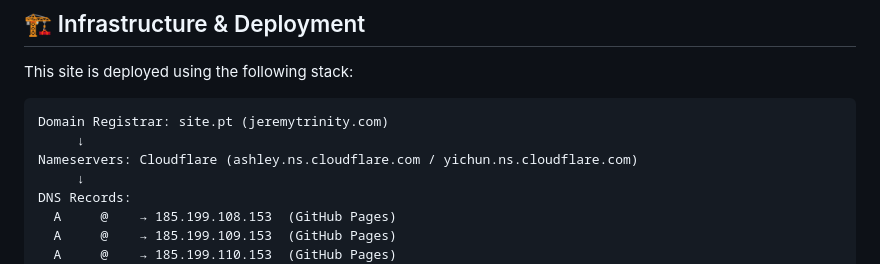
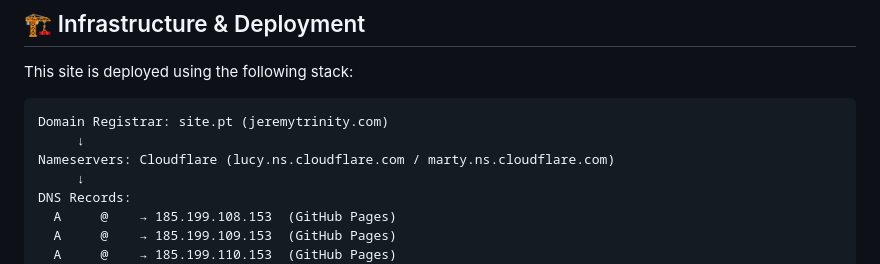
Before and after one commit to jeremy-trinity/jeremy-trinity.github.io, a Markdown page: README.md, the part around the change. Drawn GitHub-style.

Commit message:
Nameservers from Cloudflare updated at Readme

````diff
--- a/README.md
+++ b/README.md
@@ -141,7 +141,7 @@ This site is deployed using the following stack:
 ```
 Domain Registrar: site.pt (jeremytrinity.com)
      ↓
-Nameservers: Cloudflare (ashley.ns.cloudflare.com / yichun.ns.cloudflare.com)
+Nameservers: Cloudflare (lucy.ns.cloudflare.com / marty.ns.cloudflare.com)
      ↓
 DNS Records:
   A     @    → 185.199.108.153  (GitHub Pages)
````
